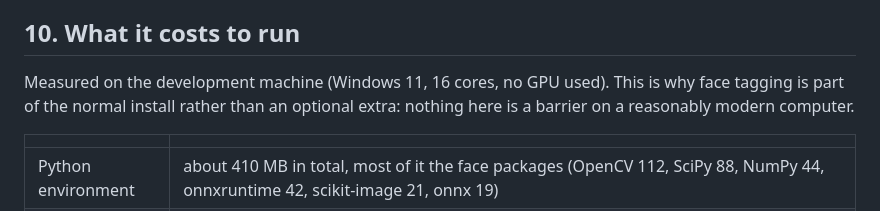
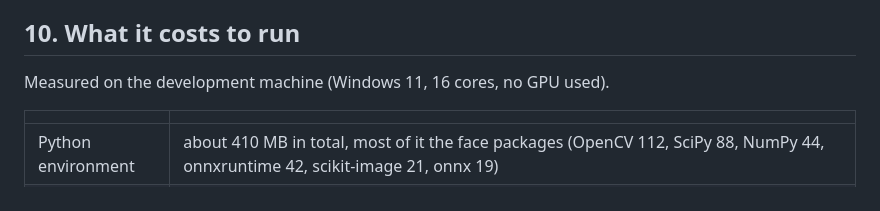
Before and after one commit to alanxzhou/frame-log, a Markdown page: tagger/docs/face-tagging-experiments.md, the part around the change. GitHub-like rendering.

Commit message:
Docs: drop the rationale for face tagging being a core install
Co-Authored-By: Claude Opus 5.5 <noreply@anthropic.com>

```diff
--- a/tagger/docs/face-tagging-experiments.md
+++ b/tagger/docs/face-tagging-experiments.md
@@ -271,8 +271,7 @@ In rough order of expected payoff:
 
 ## 10. What it costs to run
 
-Measured on the development machine (Windows 11, 16 cores, no GPU used). This is why face tagging is part of
-the normal install rather than an optional extra: nothing here is a barrier on a reasonably modern computer.
+Measured on the development machine (Windows 11, 16 cores, no GPU used).
 
 | | |
 | --- | --- |
```
